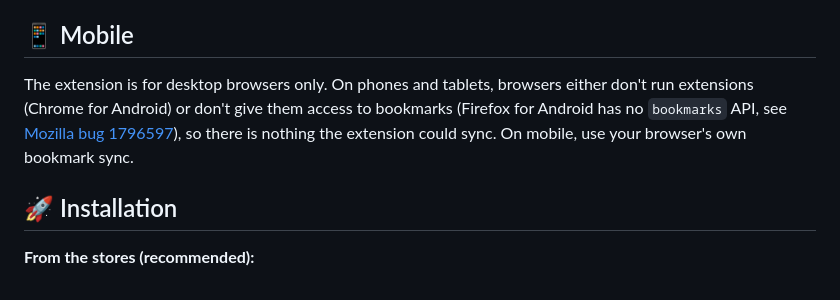
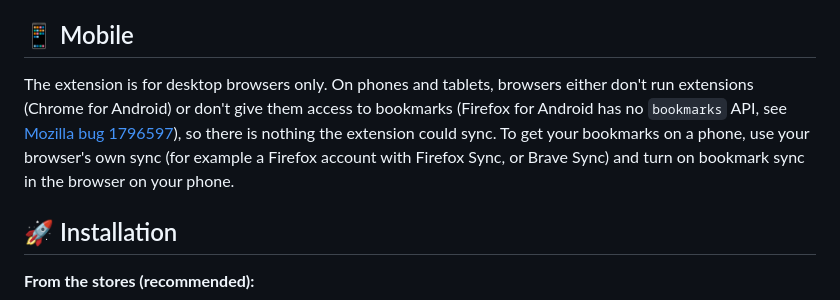
Before and after one commit to hollowbeam/nextcloud_bookmark_sync, a Markdown page: README.md, the part around the change. GitHub-like rendering.

Commit message:
docs: README Mobile section names Firefox Sync and Brave Sync (#24)
Co-authored-by: Claude Sonnet 5.5 <noreply@anthropic.com>

```diff
--- a/README.md
+++ b/README.md
@@ -27,7 +27,7 @@ Before using this extension, you will need:
 
 ## 📱 Mobile
 
-The extension is for desktop browsers only. On phones and tablets, browsers either don't run extensions (Chrome for Android) or don't give them access to bookmarks (Firefox for Android has no `bookmarks` API, see [Mozilla bug 1796597](https://bugzilla.mozilla.org/show_bug.cgi?id=1796597)), so there is nothing the extension could sync. On mobile, use your browser's own bookmark sync.
+The extension is for desktop browsers only. On phones and tablets, browsers either don't run extensions (Chrome for Android) or don't give them access to bookmarks (Firefox for Android has no `bookmarks` API, see [Mozilla bug 1796597](https://bugzilla.mozilla.org/show_bug.cgi?id=1796597)), so there is nothing the extension could sync. To get your bookmarks on a phone, use your browser's own sync (for example a Firefox account with Firefox Sync, or Brave Sync) and turn on bookmark sync in the browser on your phone.
 
 ## 🚀 Installation
 
```
